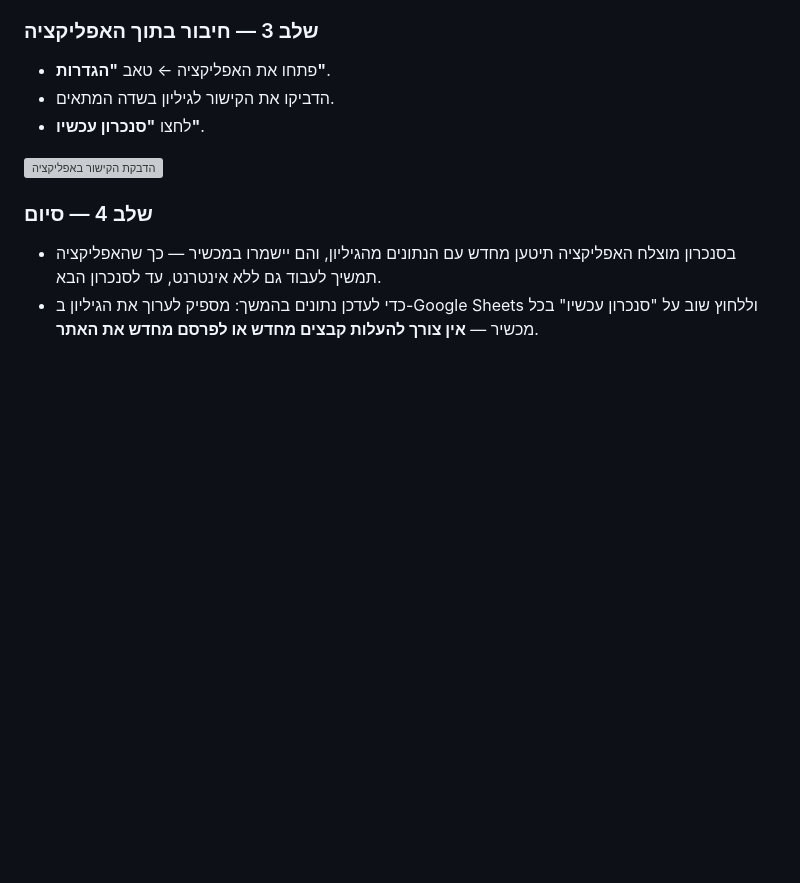
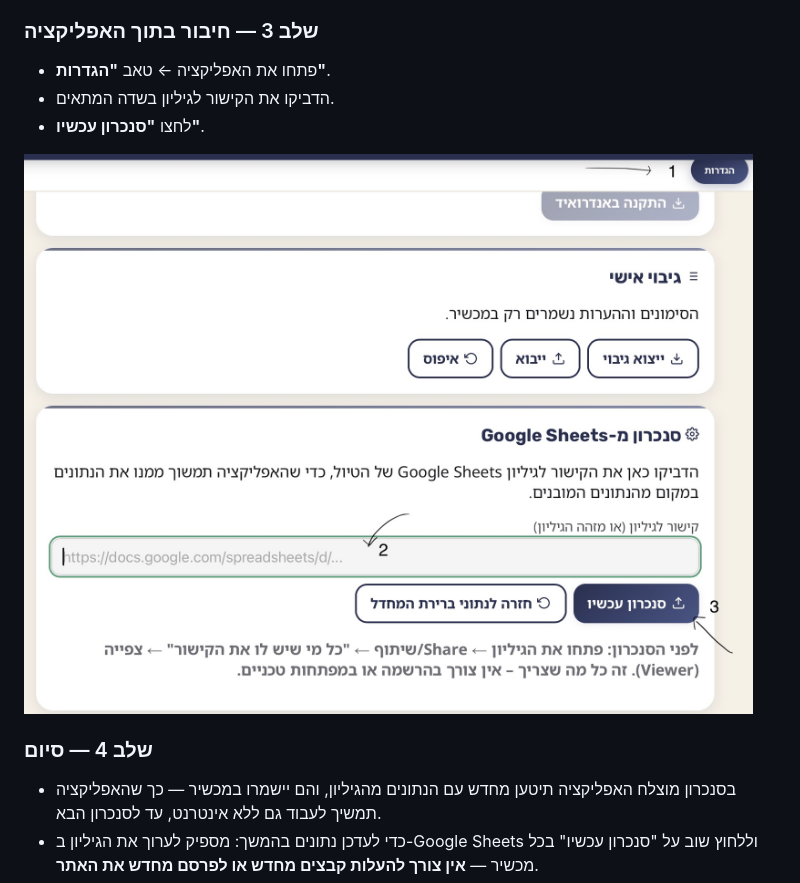
Before and after one commit to ozshar01/TripPlan, a Markdown page: README.md, the part around the change. Drawn GitHub-style; blank space fills up the shorter version; grey boxes are pictures that could not be loaded.

Commit message:
Update image format in README.md

```diff
--- a/README.md
+++ b/README.md
@@ -53,7 +53,7 @@
 - הדביקו את הקישור לגיליון בשדה המתאים.
 - לחצו **"סנכרון עכשיו"**.
 
-![הדבקת הקישור באפליקציה](docs/images/sheets-3-paste-link.svg)
+![הדבקת הקישור באפליקציה](docs/images/sheets-3-paste-link.jpg)
 
 ### שלב 4 — סיום
 
```
